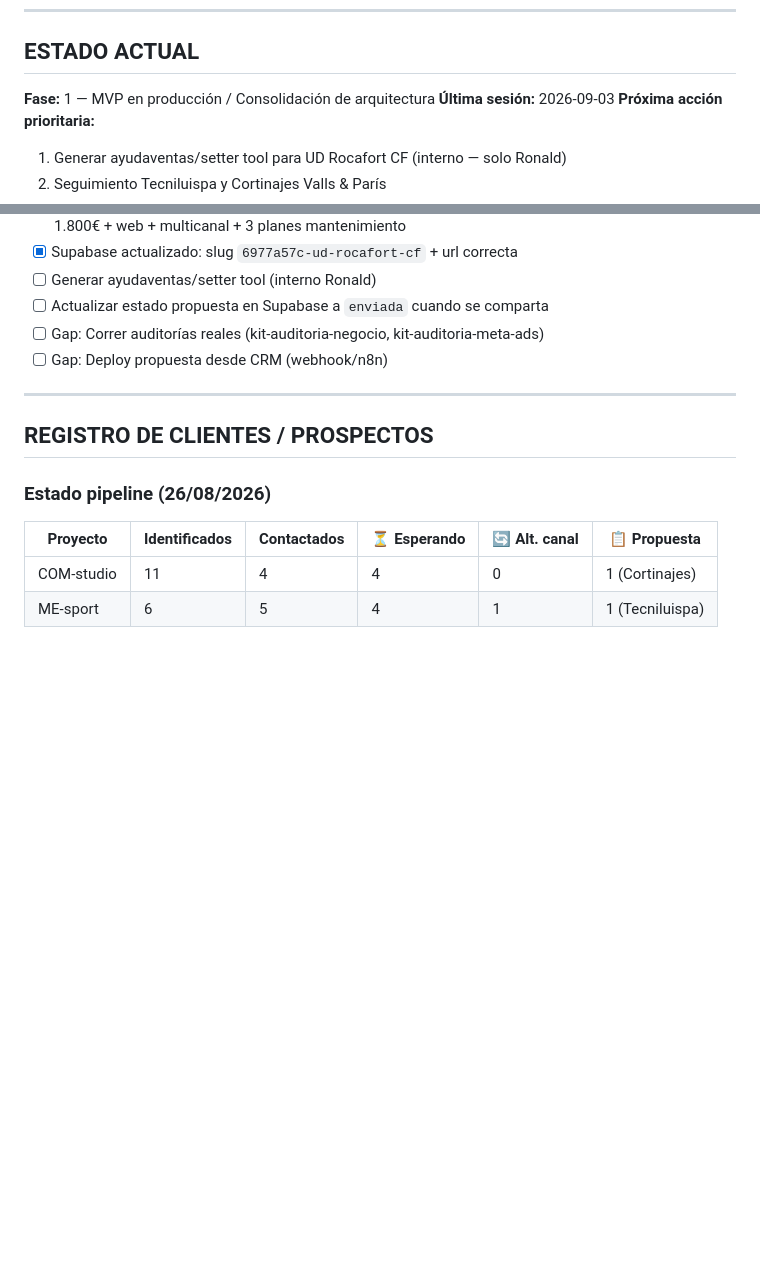
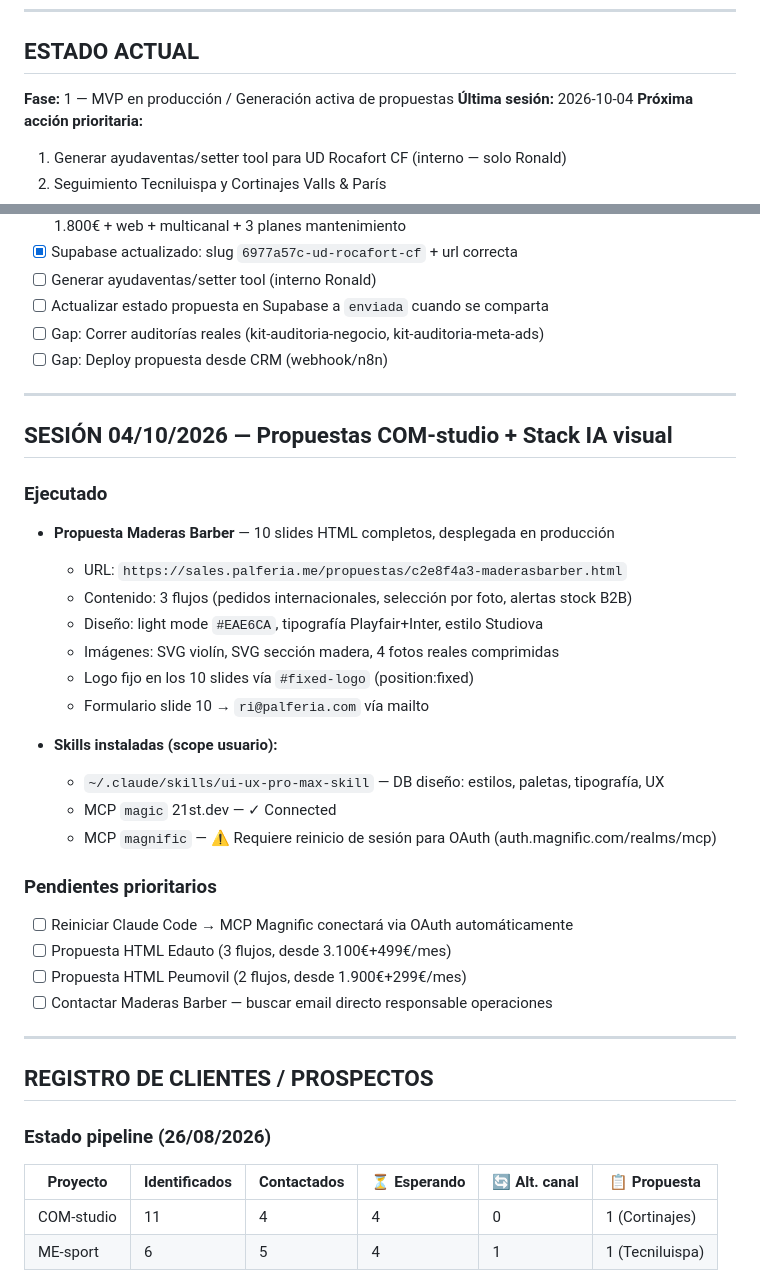
Before and after one commit to PalferIA-Ron/palferia-sales-crm, a Markdown page: .claude/bitacora/BITACORA.md, 2 parts joined by grey strips. Rendered like a GitHub page; blank space fills up the shorter version.

Commit message:
chore(bitacora): sesión 04/10/2026 — Maderas Barber + skills + MCPs
- Propuesta HTML Maderas Barber (10 slides, c2e8f4a3) en producción
- 4 iteraciones diseño: dark→light #EAE6CA, Studiova style
- SVG violín + SVG sección madera + 4 fotos reales integradas
- Skills: ui-ux-pro-max-skill instalada globalmente
- MCP magic (21st.dev) ✓ Connected
- MCP magnific: OAuth pendiente — reiniciar sesión para activar
- Pendientes: Edauto, Peumovil, contacto Maderas Barber

Co-Authored-By: Claude Sonnet 4.6 <noreply@anthropic.com>

```diff
--- a/.claude/bitacora/BITACORA.md
+++ b/.claude/bitacora/BITACORA.md
@@ -5,8 +5,8 @@
 ---
 
 ## ESTADO ACTUAL
-**Fase:** 1 — MVP en producción / Consolidación de arquitectura
-**Última sesión:** 2026-09-03
+**Fase:** 1 — MVP en producción / Generación activa de propuestas
+**Última sesión:** 2026-10-04
 **Próxima acción prioritaria:**
 1. Generar ayudaventas/setter tool para UD Rocafort CF (interno — solo Ronald)
 2. Seguimiento Tecniluispa y Cortinajes Valls & París
@@ -57,6 +57,30 @@
 - [ ] Actualizar estado propuesta en Supabase a `enviada` cuando se comparta
 - [ ] Gap: Correr auditorías reales (kit-auditoria-negocio, kit-auditoria-meta-ads)
 - [ ] Gap: Deploy propuesta desde CRM (webhook/n8n)
+
+---
+
+## SESIÓN 04/10/2026 — Propuestas COM-studio + Stack IA visual
+
+### Ejecutado
+- **Propuesta Maderas Barber** — 10 slides HTML completos, desplegada en producción
+  - URL: `https://sales.palferia.me/propuestas/c2e8f4a3-maderasbarber.html`
+  - Contenido: 3 flujos (pedidos internacionales, selección por foto, alertas stock B2B)
+  - Diseño: light mode `#EAE6CA`, tipografía Playfair+Inter, estilo Studiova
+  - Imágenes: SVG violín, SVG sección madera, 4 fotos reales comprimidas
+  - Logo fijo en los 10 slides vía `#fixed-logo` (position:fixed)
+  - Formulario slide 10 → `ri@palferia.com` vía mailto
+
+- **Skills instaladas (scope usuario):**
+  - `~/.claude/skills/ui-ux-pro-max-skill` — DB diseño: estilos, paletas, tipografía, UX
+  - MCP `magic` 21st.dev — ✓ Connected
+  - MCP `magnific` — ⚠ Requiere reinicio de sesión para OAuth (auth.magnific.com/realms/mcp)
+
+### Pendientes prioritarios
+- [ ] Reiniciar Claude Code → MCP Magnific conectará via OAuth automáticamente
+- [ ] Propuesta HTML Edauto (3 flujos, desde 3.100€+499€/mes)
+- [ ] Propuesta HTML Peumovil (2 flujos, desde 1.900€+299€/mes)
+- [ ] Contactar Maderas Barber — buscar email directo responsable operaciones
 
 ---
 
```
